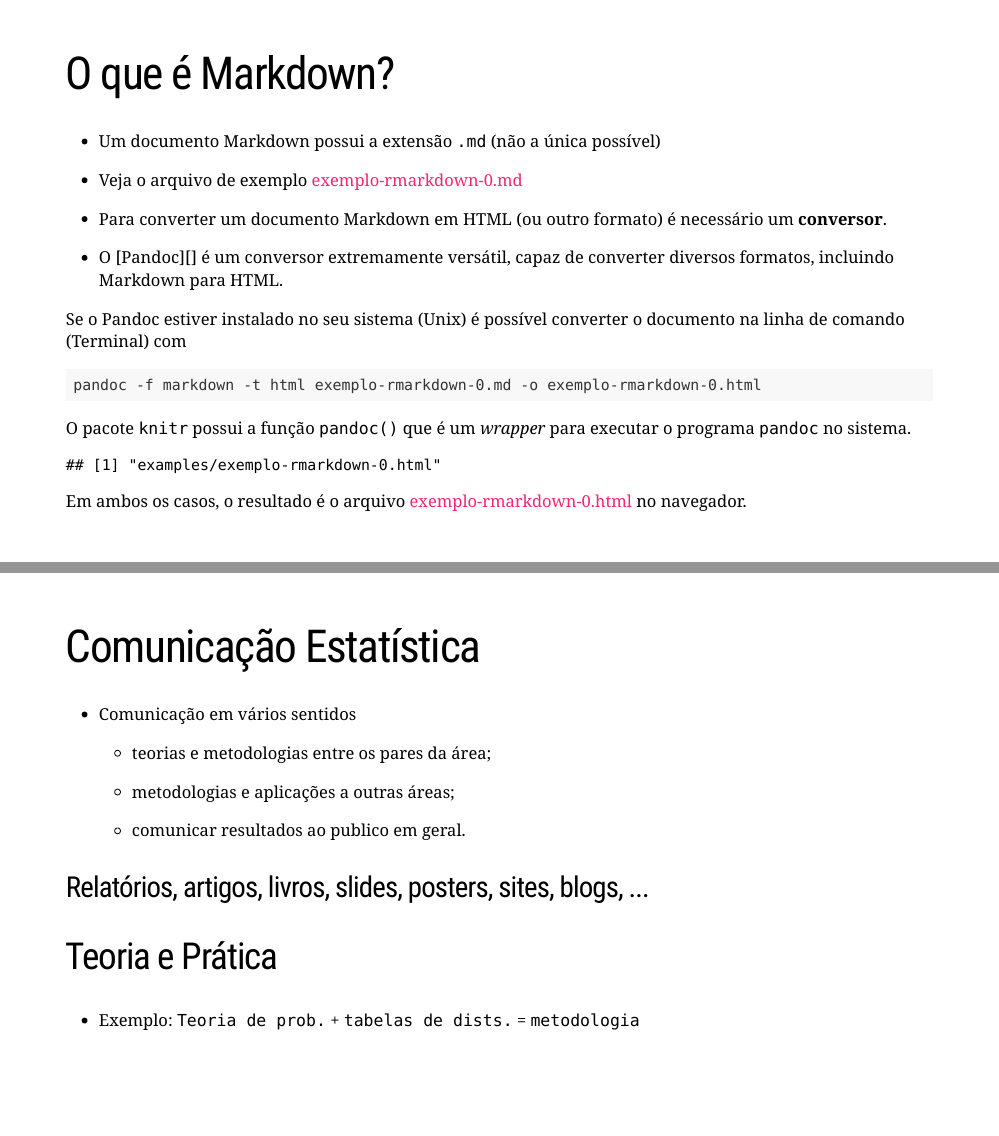
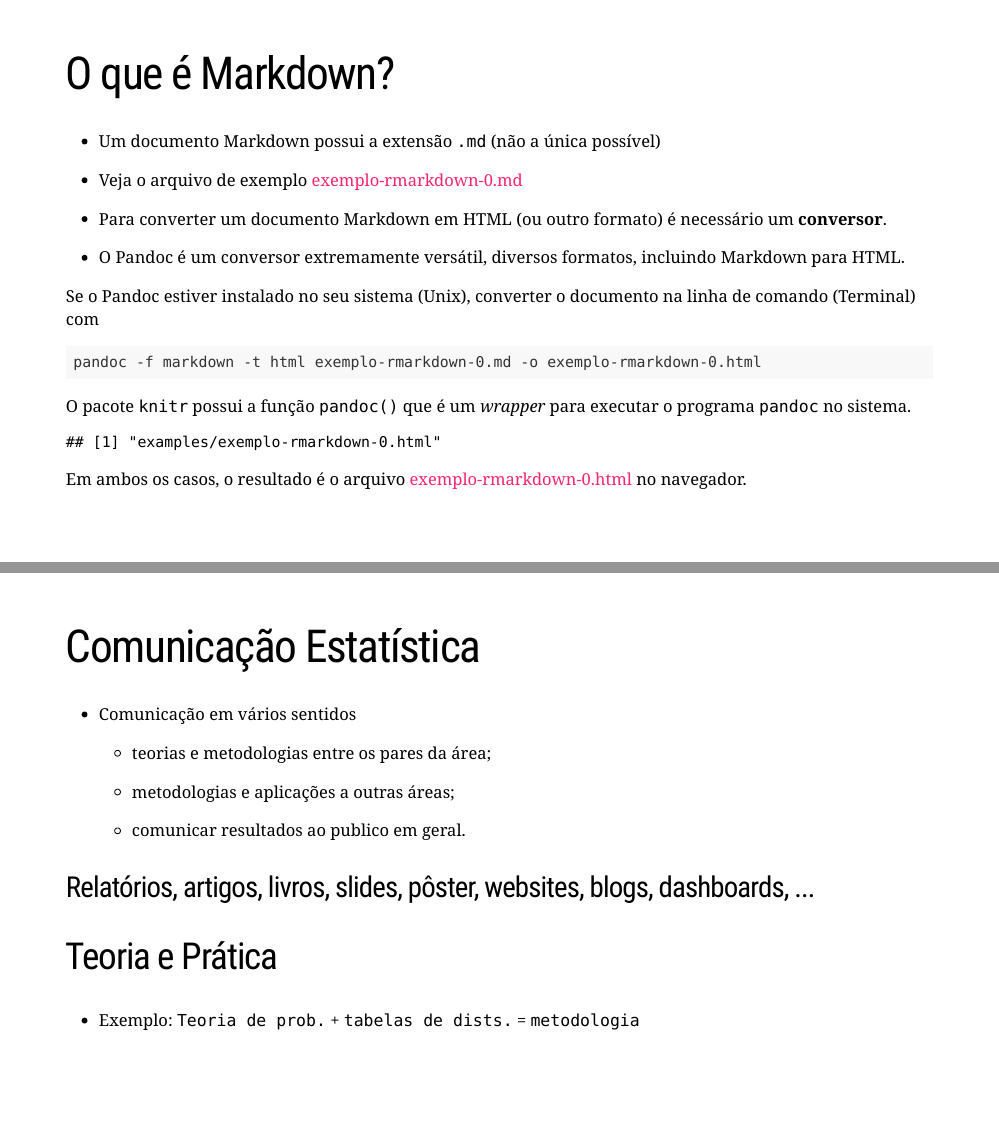
Before and after one commit to markus-stein/Rmarkdown_workshop, an R Markdown document (index.Rmd): pages 7 and 8 of 49, joined at a grey line. The pictures show the slides in the output file index.html that the author committed with the source; the slides are laid out offline by our stand-in for remark.js, each with all of its steps uncovered, in fonts that may differ from those the slides ask for, and without slide numbers, shadows or browser add-ons.

Commit message:
Building up...

````diff
--- a/index.Rmd
+++ b/index.Rmd
@@ -109,11 +109,9 @@ options(htmltools.dir.version = FALSE)
 * Para converter um documento Markdown em HTML (ou outro formato) é necessário
 um **conversor**.
 
-* O [Pandoc][] é um conversor extremamente versátil, capaz de converter
-diversos formatos, incluindo Markdown para HTML.
+* O Pandoc é um conversor extremamente versátil, diversos formatos, incluindo Markdown para HTML.
 
-Se o Pandoc estiver instalado no seu sistema (Unix) é possível
-converter o documento na linha de comando (Terminal) com
+Se o Pandoc estiver instalado no seu sistema (Unix), converter o documento na linha de comando (Terminal) com
 
 ```{sh, eval=FALSE}
 pandoc -f markdown -t html exemplo-rmarkdown-0.md -o exemplo-rmarkdown-0.html
@@ -148,7 +146,7 @@ Em ambos os casos, o resultado é o arquivo [exemplo-rmarkdown-0.html](examples/
     + comunicar resultados ao publico em geral.
 
 
-### Relatórios, artigos, livros, slides, posters, sites, blogs, ...
+### Relatórios, artigos, livros, slides, pôster, websites, blogs, dashboards, ...
 
 ## Teoria e Prática
 * Exemplo: `Teoria de prob.` + `tabelas de dists.` = `metodologia`
````
Also changed, not shown: examples/exemplo-rmarkdown-3.R (+1 -1 lines), examples/relatorio_gapminder/rel_gap.R (+3 -3 lines), index.html, relatorio_gapminder/mult_relatorios/Relatorio_gapminder_1952.html (added), relatorio_gapminder/mult_relatorios/Relatorio_gapminder_1957.html (added), relatorio_gapminder/mult_relatorios/Relatorio_gapminder_1962.html (added), relatorio_gapminder/mult_relatorios/Relatorio_gapminder_1967.html (added), relatorio_gapminder/mult_relatorios/Relatorio_gapminder_1972.html (added), relatorio_gapminder/mult_relatorios/Relatorio_gapminder_1977.html (added), relatorio_gapminder/mult_relatorios/Relatorio_gapminder_1982.html (added), relatorio_gapminder/mult_relatorios/Relatorio_gapminder_1987.html (added), relatorio_gapminder/mult_relatorios/Relatorio_gapminder_1992.html (added), relatorio_gapminder/mult_relatorios/Relatorio_gapminder_1997.html (added), relatorio_gapminder/mult_relatorios/Relatorio_gapminder_2002.html (added), 2 more files.
